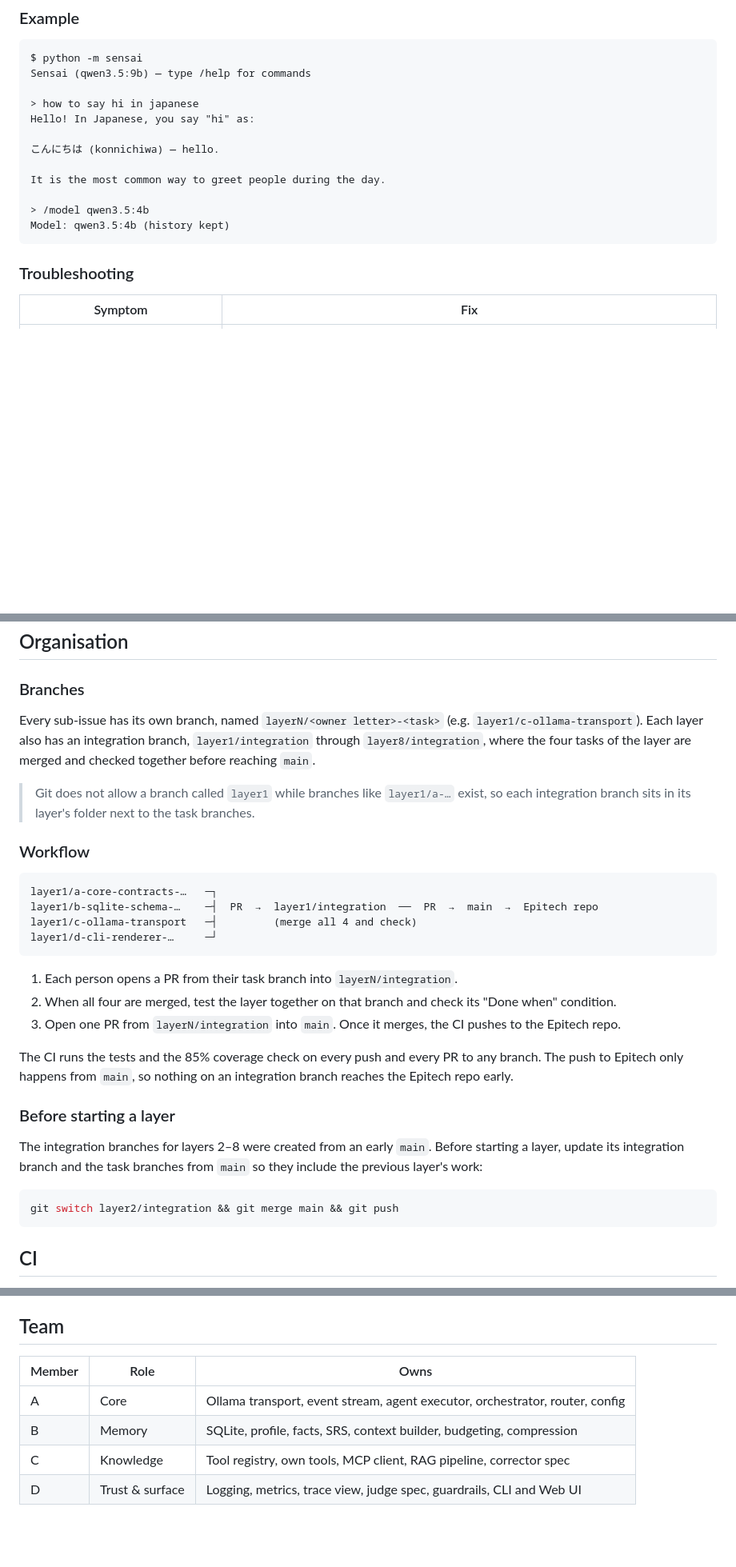
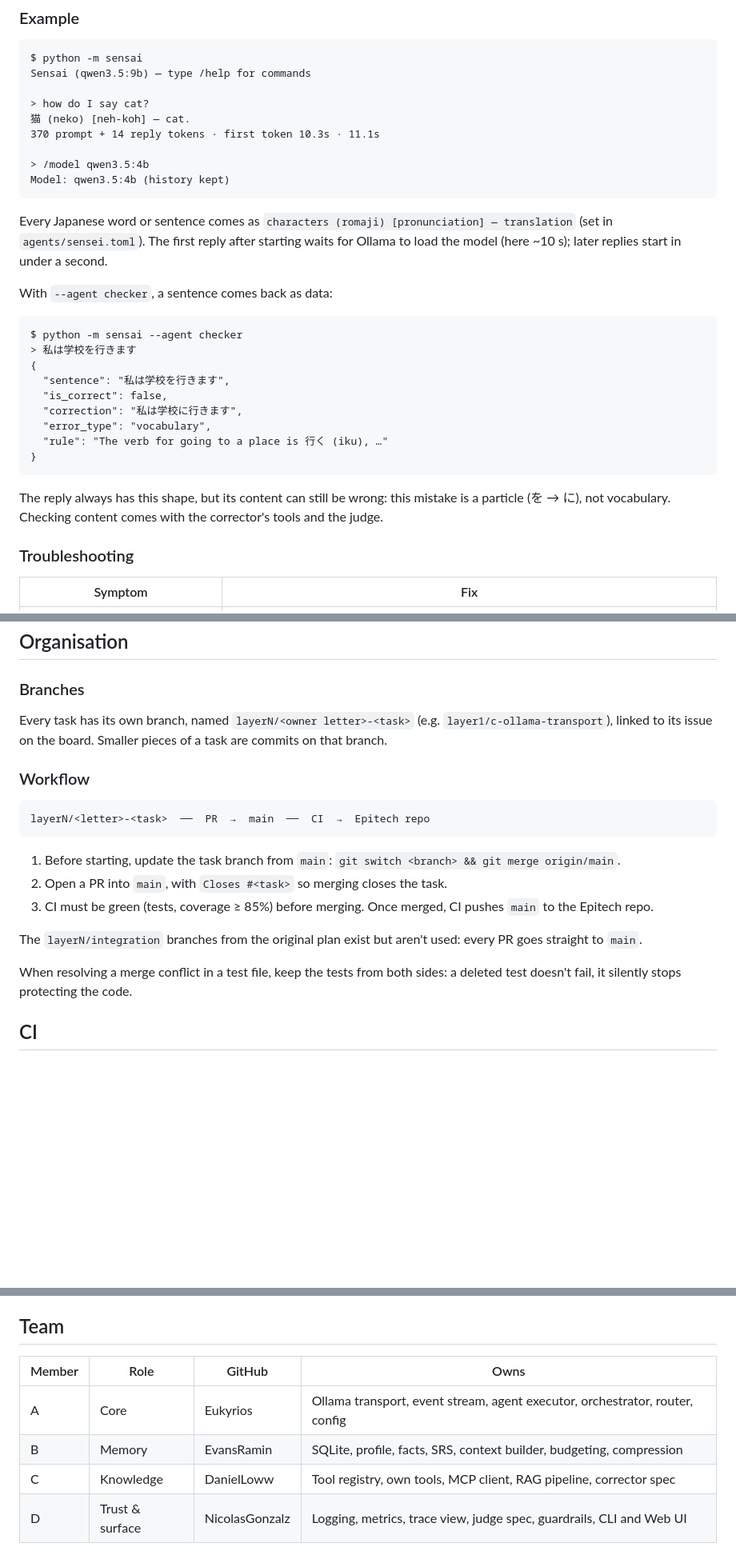
Before and after one commit to Eukyrios/SensAI, a Markdown page: README.md, 3 parts joined by grey strips. Shown at 80% size. Rendered like a GitHub page; blank space fills up the shorter version.

Commit message:
docs(readme): match the current state of the project

````diff
--- a/README.md
+++ b/README.md
@@ -104,16 +113,34 @@ When input is piped (scripts, tests), Sensai reads one line at a time instead, a
 $ python -m sensai
 Sensai (qwen3.5:9b) — type /help for commands
 
-> how to say hi in japanese
-Hello! In Japanese, you say "hi" as:
-
-こんにちは (konnichiwa) — hello.
-
-It is the most common way to greet people during the day.
+> how do I say cat?
+猫 (neko) [neh-koh] — cat.
+370 prompt + 14 reply tokens · first token 10.3s · 11.1s
 
 > /model qwen3.5:4b
 Model: qwen3.5:4b (history kept)
 ```
+
+Every Japanese word or sentence comes as `characters (romaji) [pronunciation] — translation`
+(set in `agents/sensei.toml`). The first reply after starting waits for Ollama to load the model
+(here ~10 s); later replies start in under a second.
+
+With `--agent checker`, a sentence comes back as data:
+
+```
+$ python -m sensai --agent checker
+> 私は学校を行きます
+{
+  "sentence": "私は学校を行きます",
+  "is_correct": false,
+  "correction": "私は学校に行きます",
+  "error_type": "vocabulary",
+  "rule": "The verb for going to a place is 行く (iku), …"
+}
+```
+
+The reply always has this shape, but its content can still be wrong: this mistake is a particle
+(を → に), not vocabulary. Checking content comes with the corrector's tools and the judge.
 
 ### Troubleshooting
 
@@ -331,37 +367,24 @@ data, or `Error(kind="invalid_output")` with the reply that failed.
 
 ### Branches
 
-Every sub-issue has its own branch, named `layerN/<owner letter>-<task>` (e.g. `layer1/c-ollama-transport`).
-Each layer also has an integration branch, `layer1/integration` through `layer8/integration`, where the four
-tasks of the layer are merged and checked together before reaching `main`.
-
-> Git does not allow a branch called `layer1` while branches like `layer1/a-…` exist, so each integration
-> branch sits in its layer's folder next to the task branches.
+Every task has its own branch, named `layerN/<owner letter>-<task>` (e.g. `layer1/c-ollama-transport`),
+linked to its issue on the board. Smaller pieces of a task are commits on that branch.
 
 ### Workflow
 
 ```
-layer1/a-core-contracts-…   ─┐
-layer1/b-sqlite-schema-…    ─┤  PR  →  layer1/integration  ──  PR  →  main  →  Epitech repo
-layer1/c-ollama-transport   ─┤         (merge all 4 and check)
-layer1/d-cli-renderer-…     ─┘
+layerN/<letter>-<task>  ──  PR  →  main  ──  CI  →  Epitech repo
 ```
 
-1. Each person opens a PR from their task branch into `layerN/integration`.
-2. When all four are merged, test the layer together on that branch and check its "Done when" condition.
-3. Open one PR from `layerN/integration` into `main`. Once it merges, the CI pushes to the Epitech repo.
+1. Before starting, update the task branch from `main`: `git switch <branch> && git merge origin/main`.
+2. Open a PR into `main`, with `Closes #<task>` so merging closes the task.
+3. CI must be green (tests, coverage ≥ 85%) before merging. Once merged, CI pushes `main` to the Epitech repo.
 
-The CI runs the tests and the 85% coverage check on every push and every PR to any branch.
-The push to Epitech only happens from `main`, so nothing on an integration branch reaches the Epitech repo early.
+The `layerN/integration` branches from the original plan exist but aren't used: every PR goes straight
+to `main`.
 
-### Before starting a layer
-
-The integration branches for layers 2–8 were created from an early `main`. Before starting a layer,
-update its integration branch and the task branches from `main` so they include the previous layer's work:
-
-```bash
-git switch layer2/integration && git merge main && git push
-```
+When resolving a merge conflict in a test file, keep the tests from both sides: a deleted test doesn't
+fail, it silently stops protecting the code.
 
 ## CI
 
@@ -379,9 +402,9 @@ Two user stories per feature, with acceptance criteria and how each one is verif
 
 ## Team
 
-| Member | Role | Owns |
-|--------|------|------|
-| A | Core | Ollama transport, event stream, agent executor, orchestrator, router, config |
-| B | Memory | SQLite, profile, facts, SRS, context builder, budgeting, compression |
-| C | Knowledge | Tool registry, own tools, MCP client, RAG pipeline, corrector spec |
-| D | Trust & surface | Logging, metrics, trace view, judge spec, guardrails, CLI and Web UI |
+| Member | Role | GitHub | Owns |
+|--------|------|--------|------|
+| A | Core | Eukyrios | Ollama transport, event stream, agent executor, orchestrator, router, config |
+| B | Memory | EvansRamin | SQLite, profile, facts, SRS, context builder, budgeting, compression |
+| C | Knowledge | DanielLoww | Tool registry, own tools, MCP client, RAG pipeline, corrector spec |
+| D | Trust & surface | NicolasGonzalz | Logging, metrics, trace view, judge spec, guardrails, CLI and Web UI |
````
Also changed, not shown: other parts of README.md (+34 -16 lines), doc/user_stories.md (+3 -3 lines).
